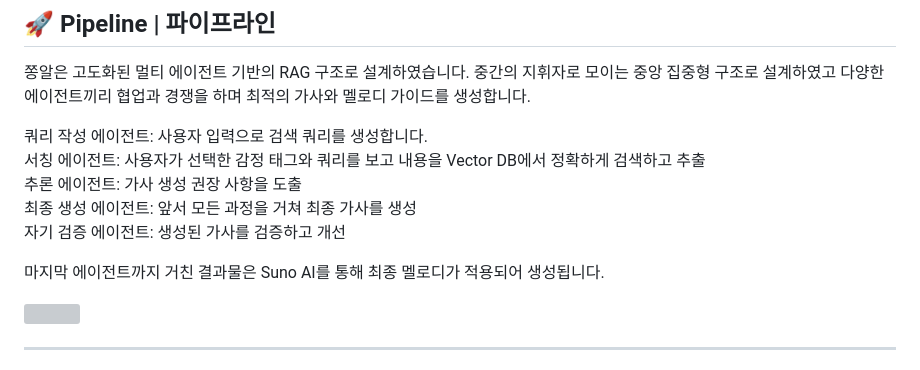
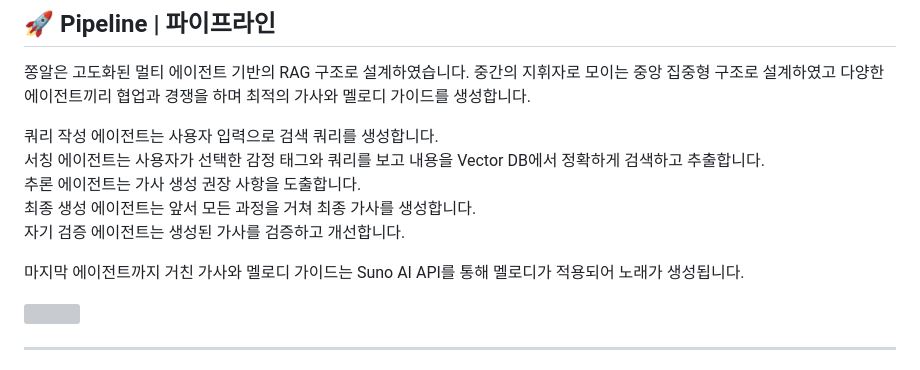
Before and after one commit to hanjuhn/zzongai, a Markdown page: README.md, the part around the change. Rendered like a GitHub page; grey boxes are pictures that could not be loaded.

Commit message:
style: 리드미 수정

```diff
--- a/README.md
+++ b/README.md
@@ -19,17 +19,17 @@
 
 쫑알은 고도화된 멀티 에이전트 기반의 RAG 구조로 설계하였습니다. 중간의 지휘자로 모이는 중앙 집중형 구조로 설계하였고 다양한 에이전트끼리 협업과 경쟁을 하며 최적의 가사와 멜로디 가이드를 생성합니다.
 
-쿼리 작성 에이전트: 사용자 입력으로 검색 쿼리를 생성합니다.
+쿼리 작성 에이전트는 사용자 입력으로 검색 쿼리를 생성합니다.
 <br>
-서칭 에이전트: 사용자가 선택한 감정 태그와 쿼리를 보고 내용을 Vector DB에서 정확하게 검색하고 추출
+서칭 에이전트는 사용자가 선택한 감정 태그와 쿼리를 보고 내용을 Vector DB에서 정확하게 검색하고 추출합니다.
 <br>
-추론 에이전트: 가사 생성 권장 사항을 도출
+추론 에이전트는 가사 생성 권장 사항을 도출합니다.
 <br>
-최종 생성 에이전트: 앞서 모든 과정을 거쳐 최종 가사를 생성
+최종 생성 에이전트는 앞서 모든 과정을 거쳐 최종 가사를 생성합니다.
 <br>
-자기 검증 에이전트: 생성된 가사를 검증하고 개선
+자기 검증 에이전트는 생성된 가사를 검증하고 개선합니다.
 
-마지막 에이전트까지 거친 결과물은 Suno AI를 통해 최종 멜로디가 적용되어 생성됩니다.
+마지막 에이전트까지 거친 가사와 멜로디 가이드는 Suno AI API를 통해 멜로디가 적용되어 노래가 생성됩니다.
 
 <img src="https://github.com/user-attachments/assets/fb70809c-6257-4196-818c-486bd5a4d466">
 
```
